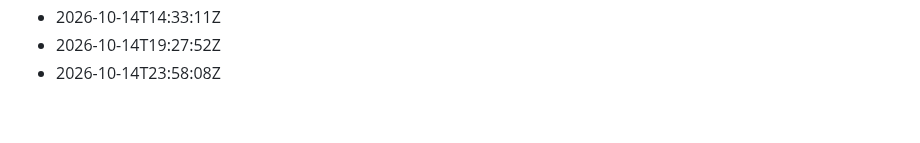
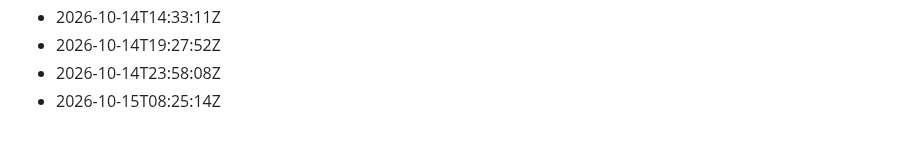
Before and after one commit to Gabzkk/Gabzii, a Markdown page: activity/daily-commits.md, the part around the change. GitHub-like rendering.

Commit message:
chore: record daily activity for 2026-10-15

```diff
--- a/activity/daily-commits.md
+++ b/activity/daily-commits.md
@@ -174,3 +174,4 @@
 - 2026-10-14T14:33:11Z
 - 2026-10-14T19:27:52Z
 - 2026-10-14T23:58:08Z
+- 2026-10-15T08:25:14Z
```
